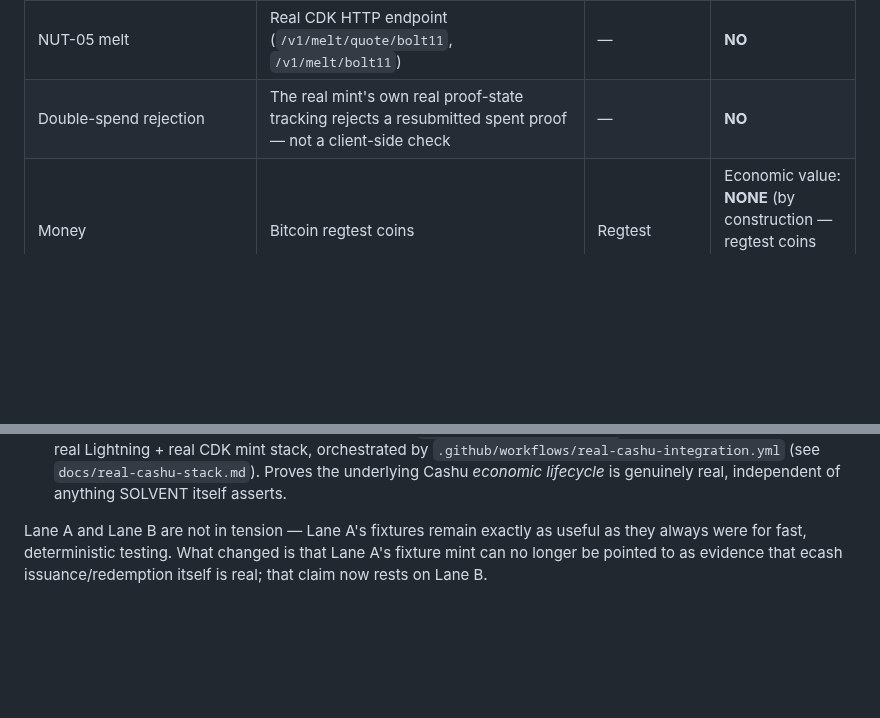
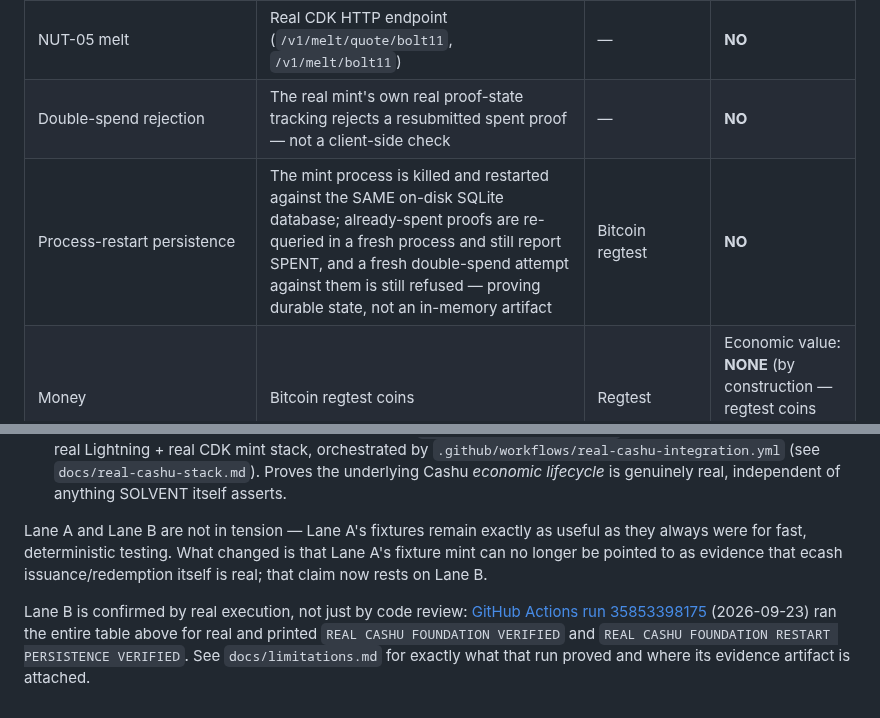
Before and after one commit to TheWeirdDee/solvent, a Markdown page: docs/REALITY-MAP.md, 2 parts joined by grey strips. Rendered like a GitHub page; blank space fills up the shorter version.

Commit message:
docs: add process-restart persistence row and the confirmed real run

```diff
--- a/docs/REALITY-MAP.md
+++ b/docs/REALITY-MAP.md
@@ -12,6 +12,7 @@
 | NUT-07 proof state | Queried from the real mint's `/v1/checkstate` endpoint, never local application memory | — | **NO** |
 | NUT-05 melt | Real CDK HTTP endpoint (`/v1/melt/quote/bolt11`, `/v1/melt/bolt11`) | — | **NO** |
 | Double-spend rejection | The real mint's own real proof-state tracking rejects a resubmitted spent proof — not a client-side check | — | **NO** |
+| Process-restart persistence | The mint process is killed and restarted against the SAME on-disk SQLite database; already-spent proofs are re-queried in a fresh process and still report SPENT, and a fresh double-spend attempt against them is still refused — proving durable state, not an in-memory artifact | Bitcoin regtest | **NO** |
 | Money | Bitcoin regtest coins | Regtest | Economic value: **NONE** (by construction — regtest coins are worthless everywhere) |
 | SOLVENT PoL (signed receipts, epoch manifests, sum-MMR, reserve attestation, Nostr publication) | **NOT YET CONNECTED IN PHASE 1** — see "Why SOLVENT is not yet connected" in `DECISIONS.md`. This is Phase 2's job. | — | N/A this phase |
 | Nostr publication/verification, Bitcoin Signet reserve verification (the existing SOLVENT verifier) | Unchanged, fully preserved from prior passes — see `docs/trust-boundaries.md` | Bitcoin Signet (Mutinynet) + real public Nostr relays | **NO** (already real, and untouched by this phase) |
@@ -24,3 +25,5 @@
 - **Lane B — real integration.** This phase's new work: `npm run verify:cashu-real` against a real Bitcoin regtest + real Lightning + real CDK mint stack, orchestrated by `.github/workflows/real-cashu-integration.yml` (see `docs/real-cashu-stack.md`). Proves the underlying Cashu *economic lifecycle* is genuinely real, independent of anything SOLVENT itself asserts.
 
 Lane A and Lane B are not in tension — Lane A's fixtures remain exactly as useful as they always were for fast, deterministic testing. What changed is that Lane A's fixture mint can no longer be pointed to as evidence that ecash issuance/redemption itself is real; that claim now rests on Lane B.
+
+Lane B is confirmed by real execution, not just by code review: [GitHub Actions run 35853398175](https://github.com/TheWeirdDee/solvent/actions/runs/35853398175) (2026-09-23) ran the entire table above for real and printed `REAL CASHU FOUNDATION VERIFIED` and `REAL CASHU FOUNDATION RESTART PERSISTENCE VERIFIED`. See `docs/limitations.md` for exactly what that run proved and where its evidence artifact is attached.
```
